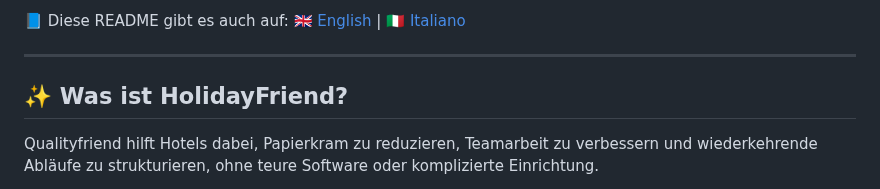
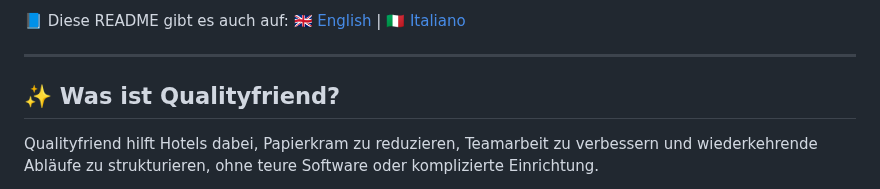
Before and after one commit to Holidayfriend/Qualityfriend, a Markdown page: readme.md/readme.de.md, the part around the change. Drawn GitHub-style.

```diff
--- a/readme.md/readme.de.md
+++ b/readme.md/readme.de.md
@@ -10,7 +10,7 @@ Entwickelt von einem Hotel – für Hotels.
 
 ---
 
-## ✨ Was ist HolidayFriend?
+## ✨ Was ist Qualityfriend?
 
 Qualityfriend hilft Hotels dabei, Papierkram zu reduzieren, Teamarbeit zu verbessern und wiederkehrende Abläufe zu strukturieren, ohne teure Software oder komplizierte Einrichtung.
 
```
